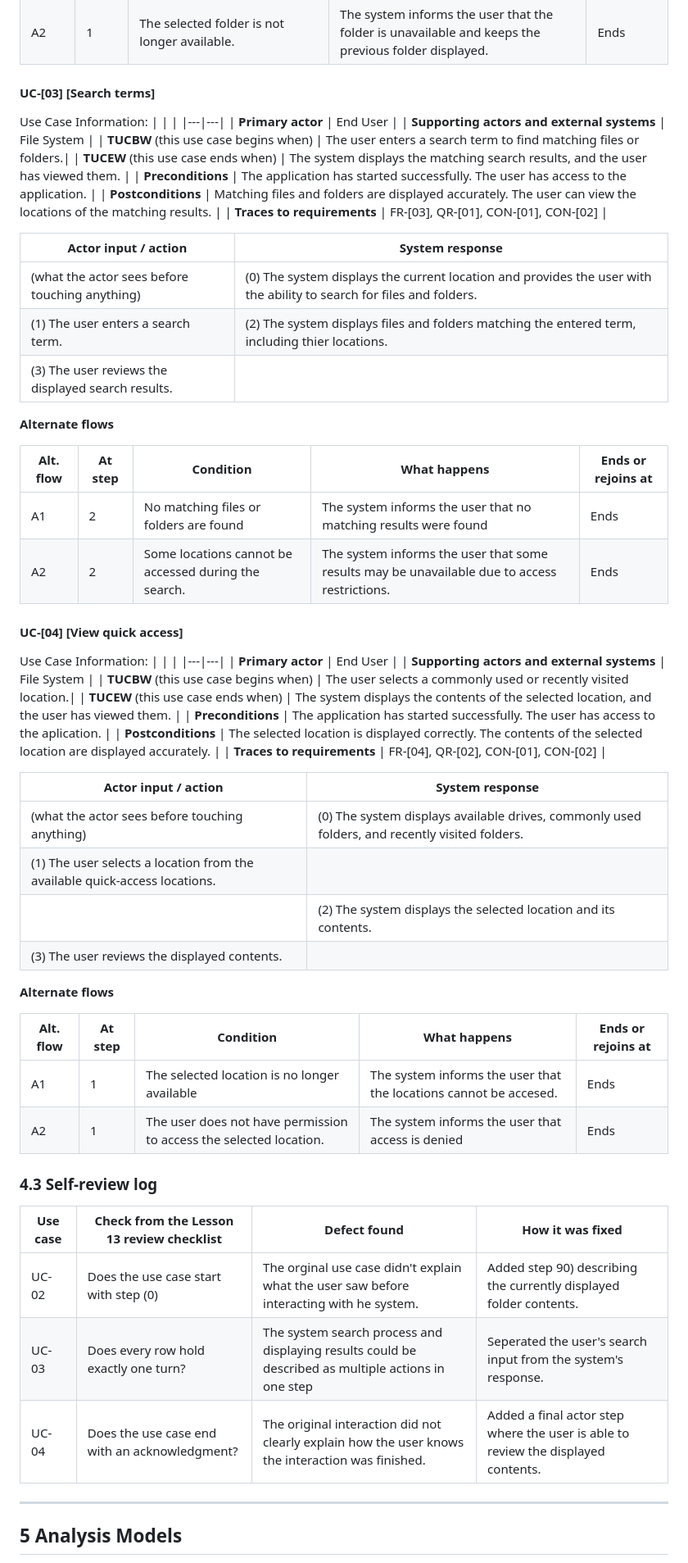
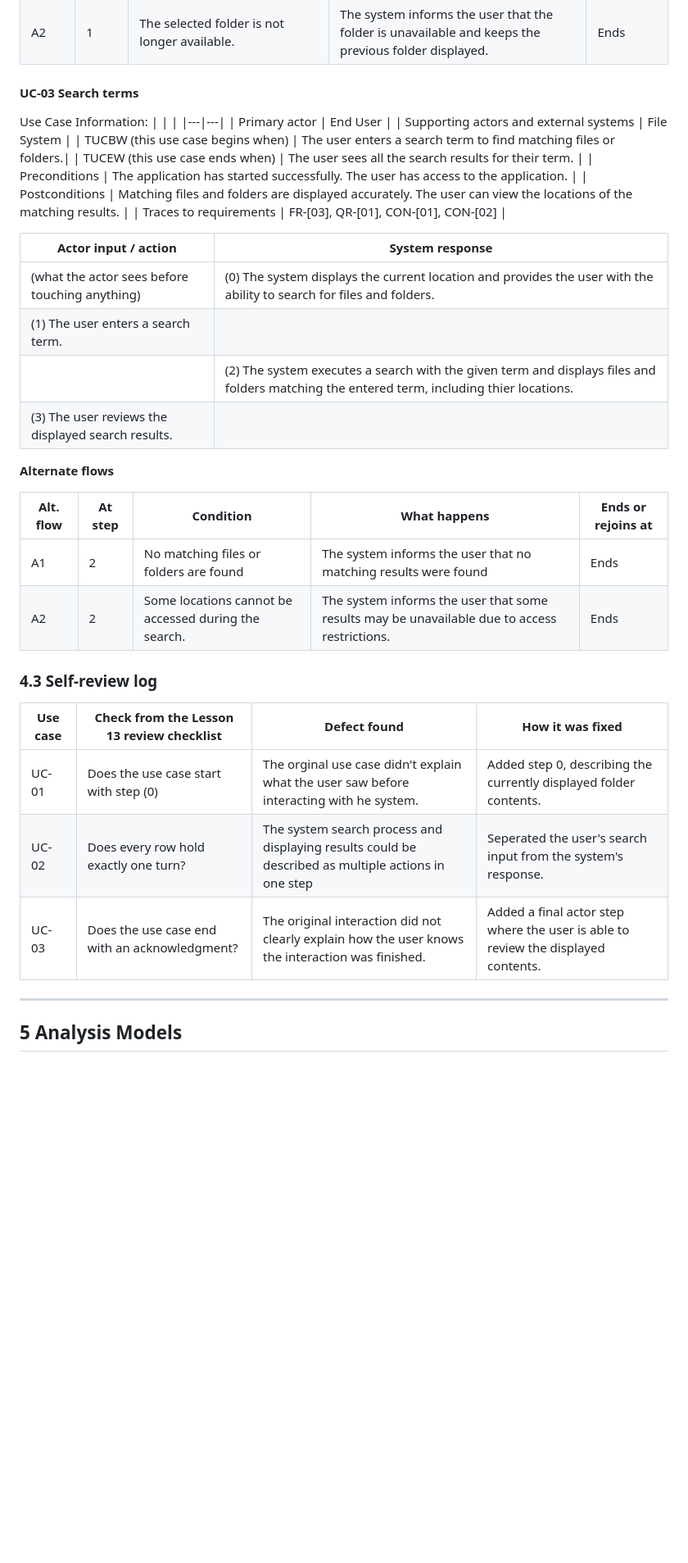
Before and after one commit to AshtonElliott/SimpleFileExplorer, a Markdown page: p2/README.md, the part around one of its changes. Shown at 82% size. Drawn GitHub-style; blank space fills up the shorter version.

```diff
--- a/p2/README.md
+++ b/p2/README.md
@@ -218,22 +247,25 @@ Use Case Information:
 | A1 | 1 | The selected folder cannot be accessed because of permissions set by the admin. | The system informs the user that the folder couldn't be accessed. The previously displayed folder remains unchanged.  | Ends |
 | A2 | 1 | The selected folder is not longer available. | The system informs the user that the folder is unavailable and keeps the previous folder displayed. | Ends |
 
-#### UC-[03] [Search terms]
+
+
+#### UC-03 **Search terms**
 Use Case Information:
 | | |
 |---|---|
-| **Primary actor** | End User |
-| **Supporting actors and external systems** | File System |
-| **TUCBW** (this use case begins when) | The user enters a search term to find matching files or folders.|
-| **TUCEW** (this use case ends when) | The system displays the matching search results, and the user has viewed them. |
-| **Preconditions** | The application has started successfully. The user has access to the application. |
-| **Postconditions** | Matching files and folders are displayed accurately. The user can view the locations of the matching results. |
-| **Traces to requirements** | FR-[03], QR-[01], CON-[01], CON-[02] |
+| Primary actor | End User |
+| Supporting actors and external systems | File System |
+| TUCBW (this use case begins when) | The user enters a search term to find matching files or folders.|
+| TUCEW (this use case ends when) | The user sees all the search results for their term. |
+| Preconditions | The application has started successfully. The user has access to the application. |
+| Postconditions | Matching files and folders are displayed accurately. The user can view the locations of the matching results. |
+| Traces to requirements | FR-[03], QR-[01], CON-[01], CON-[02] |
 
 | Actor input / action | System response |
 |---|---|
 | (what the actor sees before touching anything) | (0) The system displays the current location and provides the user with the ability to search for files and folders. |
-| (1) The user enters a search term. | (2) The system displays files and folders matching the entered term, including thier locations. |
+| (1) The user enters a search term. |  |
+|  | (2) The system executes a search with the given term and displays files and folders matching the entered term, including thier locations. |
 | (3) The user reviews the displayed search results. |
 
 **Alternate flows**
@@ -242,34 +274,6 @@ Use Case Information:
 |---|---|---|---|---|
 | A1 | 2 | No matching files or folders are found | The system informs the user that no matching results were found | Ends |
 | A2 | 2 | Some locations cannot be accessed during the search. | The system informs the user that some results may be unavailable due to access restrictions. | Ends |
-
-
-#### UC-[04] [View quick access]
-Use Case Information:
-| | |
-|---|---|
-| **Primary actor** | End User |
-| **Supporting actors and external systems** | File System |
-| **TUCBW** (this use case begins when) | The user selects a commonly used or recently visited location.|
-| **TUCEW** (this use case ends when) | The system displays the contents of the selected location, and the user has viewed them. |
-| **Preconditions** | The application has started successfully. The user has access to the aplication. |
-| **Postconditions** | The selected location is displayed correctly. The contents of the selected location are displayed accurately. |
-| **Traces to requirements** | FR-[04], QR-[02], CON-[01], CON-[02] |
-
-| Actor input / action | System response |
-|---|---|
-| (what the actor sees before touching anything) | (0) The system displays available drives, commonly used folders, and recently visited folders.  |
-| (1) The user selects a location from the available quick-access locations. |  |
-|  | (2) The system displays the selected location and its contents. |
-| (3) The user reviews the displayed contents. |  |
-
-**Alternate flows**
-
-| Alt. flow | At step | Condition | What happens | Ends or rejoins at |
-|---|---|---|---|---|
-| A1 | 1 | The selected location is no longer available | The system informs the user that the locations cannot be accesed. | Ends |
-| A2 | 1 | The user does not have permission to access the selected location. | The system informs the user that access is denied | Ends |
-
 
 <!--
 GUIDANCE: rules from Lesson 13, all of which are checked
@@ -299,9 +303,9 @@ turnover and the visitor option · ends.
 
 | Use case | Check from the Lesson 13 review checklist | Defect found | How it was fixed |
 |---|---|---|---|
-|UC-02 | Does the use case start with step (0) | The orginal use case didn't explain what the user saw before interacting with he system. | Added step 90) describing the currently displayed folder contents.  |
-|UC-03 | Does every row hold exactly one turn? | The system search process and displaying results could be described as multiple actions in one step | Seperated the user's search input from the system's response.|
-|UC-04 | Does the use case end with an acknowledgment? | The original interaction did not clearly explain how the user knows the interaction was finished. | Added a final actor step where the user is able to review the displayed contents. |
+| UC-01 | Does the use case start with step (0) | The orginal use case didn't explain what the user saw before interacting with he system. | Added step 0, describing the currently displayed folder contents.  |
+| UC-02 | Does every row hold exactly one turn? | The system search process and displaying results could be described as multiple actions in one step | Seperated the user's search input from the system's response.|
+| UC-03 | Does the use case end with an acknowledgment? | The original interaction did not clearly explain how the user knows the interaction was finished. | Added a final actor step where the user is able to review the displayed contents. |
 
 <!--
 GUIDANCE
```
Also changed, not shown: other parts of p2/README.md (+47 -18 lines), p2/uc-diagram-v1.png (added), 1 other file.
